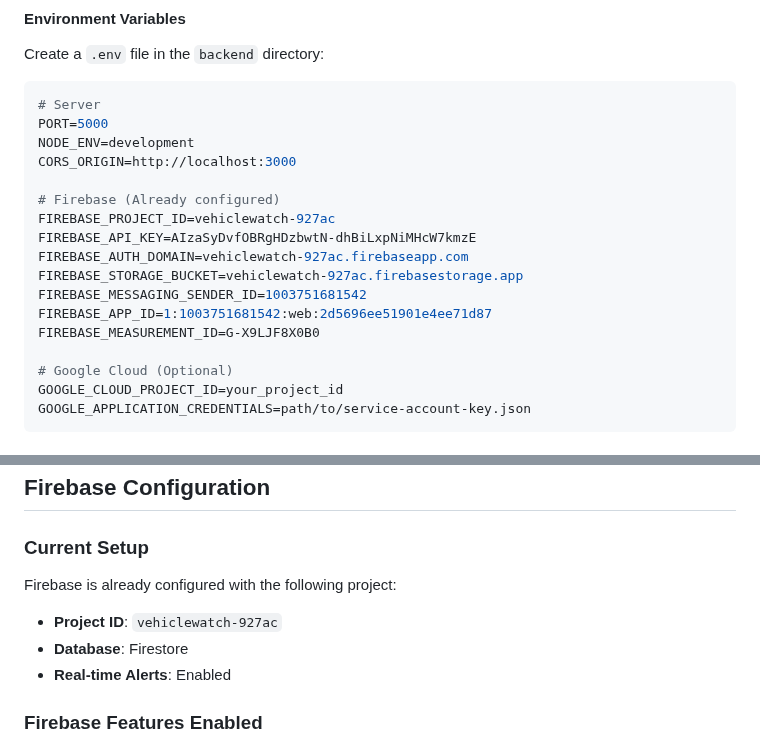
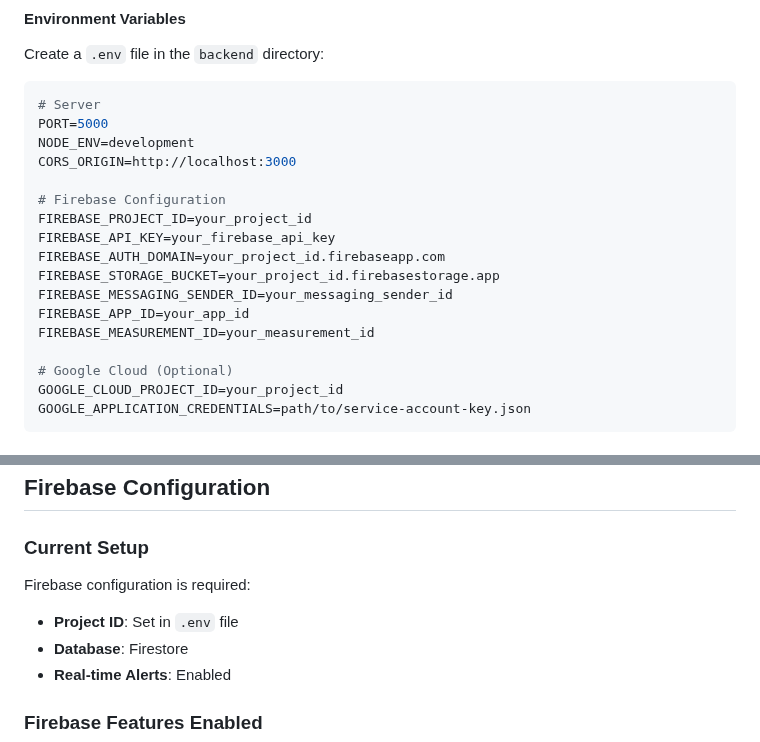
Before and after one commit to sohamsharma21/EcoLogix, a Markdown page: SETUP_GUIDE.md, 2 parts joined by grey strips. Drawn GitHub-style.

```diff
--- a/SETUP_GUIDE.md
+++ b/SETUP_GUIDE.md
@@ -28,14 +28,14 @@ PORT=5000
 NODE_ENV=development
 CORS_ORIGIN=http://localhost:3000
 
-# Firebase (Already configured)
-FIREBASE_PROJECT_ID=vehiclewatch-927ac
-FIREBASE_API_KEY=AIzaSyDvfOBRgHDzbwtN-dhBiLxpNiMHcW7kmzE
-FIREBASE_AUTH_DOMAIN=vehiclewatch-927ac.firebaseapp.com
-FIREBASE_STORAGE_BUCKET=vehiclewatch-927ac.firebasestorage.app
-FIREBASE_MESSAGING_SENDER_ID=1003751681542
-FIREBASE_APP_ID=1:1003751681542:web:2d5696ee51901e4ee71d87
-FIREBASE_MEASUREMENT_ID=G-X9LJF8X0B0
+# Firebase Configuration
+FIREBASE_PROJECT_ID=your_project_id
+FIREBASE_API_KEY=your_firebase_api_key
+FIREBASE_AUTH_DOMAIN=your_project_id.firebaseapp.com
+FIREBASE_STORAGE_BUCKET=your_project_id.firebasestorage.app
+FIREBASE_MESSAGING_SENDER_ID=your_messaging_sender_id
+FIREBASE_APP_ID=your_app_id
+FIREBASE_MEASUREMENT_ID=your_measurement_id
 
 # Google Cloud (Optional)
 GOOGLE_CLOUD_PROJECT_ID=your_project_id
@@ -75,8 +75,8 @@ Then open `http://localhost:3000` in your browser.
 ## Firebase Configuration
 
 ### Current Setup
-Firebase is already configured with the following project:
-- **Project ID**: `vehiclewatch-927ac`
+Firebase configuration is required:
+- **Project ID**: Set in `.env` file
 - **Database**: Firestore
 - **Real-time Alerts**: Enabled
 
```
Also changed, not shown: README.md (+7 -7 lines).
